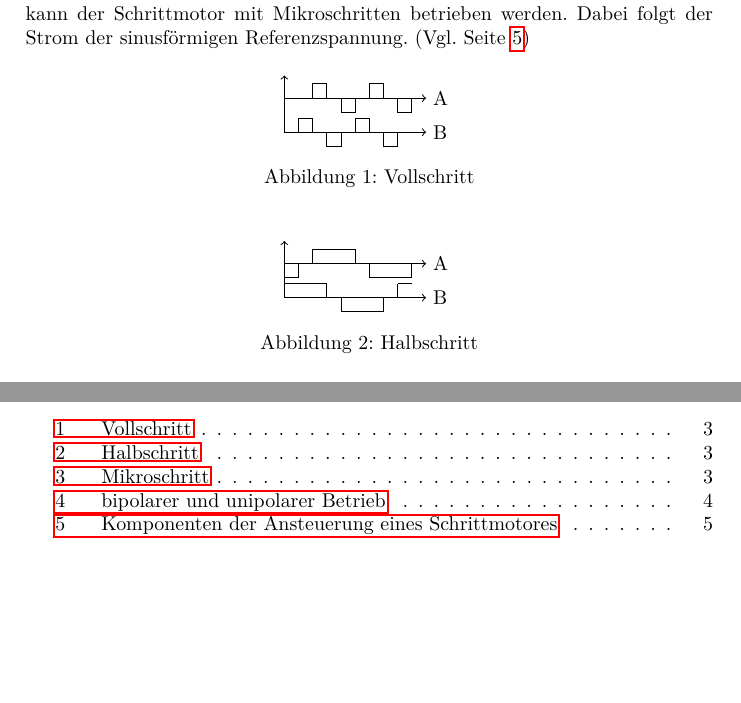
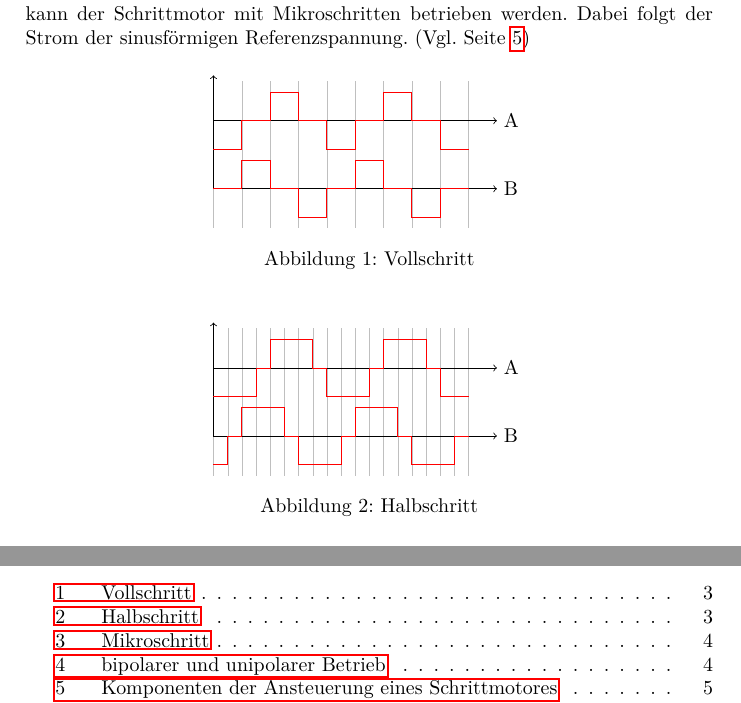
Before and after one commit to pren-et/stepper, a LaTeX document (doc/StandaloneDoc.tex, which reads doc/src/Wirkungsweise.tex): two parts of pages 4 and 10 of 10, joined at a grey line, cut so that both start at the same text, the shorter picture padded with empty space. Compiled offline with pdfLaTeX.

Commit message:
Grafiken Vollschritt, Halbschritt, Mikroschritt angepasst (close #1)

```diff
--- a/doc/src/Wirkungsweise.tex
+++ b/doc/src/Wirkungsweise.tex
@@ -10,46 +10,141 @@
     \BLDCcollab
 \fi
 
-    Schrittmotoren oder auch Stepper genannt, sind Synchronmotoren, bei welchen der Rotor um einen bestimmten Winkel gedreht werden kann. So ist die Rotorposition ohne zusätzliche Sensoren bekannt. Dabei ist zu beachten, dass der Motor keine Schritte verliert, was bei Überlast geschehen kann. Da die meisten Schrittmotorensysteme Open- Loop Systeme sind, entsteht eine dauernde Positionsabweichung bei einem Schrittverlust. Grundsätzlich wird zwischen zwei Schrittmotortypen unterschieden:
+    Schrittmotoren oder auch Stepper genannt, sind Synchronmotoren, bei
+    welchen der Rotor um einen bestimmten Winkel gedreht werden kann. So ist
+    die Rotorposition ohne zusätzliche Sensoren bekannt. Dabei ist zu
+    beachten, dass der Motor keine Schritte verliert, was bei Überlast
+    geschehen kann. Da die meisten Schrittmotorensysteme Open- Loop Systeme
+    sind, entsteht eine dauernde Positionsabweichung bei einem Schrittverlust.
+    Grundsätzlich wird zwischen zwei Schrittmotortypen unterschieden:
     \begin{itemize}
        	\item Permagnentmagnetmotor
        	\item Reluktanzmotor
     \end{itemize}
-    Der Permanentmagnetmotor besitzt als Rotor einen Permagnentmagneten. Beim Reluktanzmotor besteht der Rotor aus einem gezahnten Weicheisenkern. Permanentmagnetmotoren erreichen eine kleinere Schrittfrequenz, besitzen jedoch ein grösseres Drehmoment als der Reluktanzmotor. Die Kombination aus Reluktanzmotor und Permanentmagnetmotor ist ein Hybridmotor. Ein Hybridmotor verbindet die Vorteile von Reluktanz- und Permagnentmotor.
+    Der Permanentmagnetmotor besitzt als Rotor einen Permagnentmagneten. Beim
+    Reluktanzmotor besteht der Rotor aus einem gezahnten Weicheisenkern.
+    Permanentmagnetmotoren erreichen eine kleinere Schrittfrequenz, besitzen
+    jedoch ein grösseres Drehmoment als der Reluktanzmotor. Die Kombination
+    aus Reluktanzmotor und Permanentmagnetmotor ist ein Hybridmotor. Ein
+    Hybridmotor verbindet die Vorteile von Reluktanz- und Permagnentmotor.
 
-    Der Vollschrittbetrieb kann einphasig oder auch zweiphasig gesteuert werden. Beim einphasigen Vollschrittbetrieb sind immer zwei gegenüber liegende Pole aktiv. Beim zweiphasigen Vollschrittbetrieb werden jeweils zwei nebeneinander liegende Pole aktiv. Im Halbschrittbetrieb werden die beiden Vollschrittbetriebsarten kombiniert. So kann der Schrittwinkel halbiert werden. Zusätzlich kann der Schrittmotor mit Mikroschritten betrieben werden. Dabei folgt der Strom der sinusförmigen Referenzspannung. (Vgl. Seite \pageref{stromgesteuert})
+    Der Vollschrittbetrieb kann einphasig oder auch zweiphasig gesteuert
+    werden. Beim einphasigen Vollschrittbetrieb sind immer zwei gegenüber
+    liegende Pole aktiv. Beim zweiphasigen Vollschrittbetrieb werden jeweils
+    zwei nebeneinander liegende Pole aktiv. Im Halbschrittbetrieb werden die
+    beiden Vollschrittbetriebsarten kombiniert. So kann der Schrittwinkel
+    halbiert werden. Zusätzlich kann der Schrittmotor mit Mikroschritten
+    betrieben werden. Dabei folgt der Strom der sinusförmigen
+    Referenzspannung. (Vgl. Seite \pageref{stromgesteuert})
     \begin{figure}[H]
     	\centering
     	\begin{tikzpicture}
-    	\draw[line width=0.5pt, ->]	(0, 0) -- (0, 1);
-    	\draw[line width=0.5pt, ->]	(0, 0.6) -- (2.5, 0.6) node[right]{A};
-    	\draw[line width=0.5pt, ->]	(0, 0) -- (2.5, 0) node[right]{B};
-    	\draw[line width=0.5pt]    	(0.25, 0) rectangle (0.5, 0.25);
-    	\draw[line width=0.5pt]    	(0.5, 0.6) rectangle (0.75, 0.85);
-    	\draw[line width=0.5pt]    	(0.75, 0) rectangle (1, -0.25);
-    	\draw[line width=0.5pt]    	(1, 0.6) rectangle (1.25, 0.35);
-    	\draw[line width=0.5pt]    	(1.25, 0) rectangle (1.5, 0.25);
-    	\draw[line width=0.5pt]    	(1.5, 0.6) rectangle (1.75, 0.85);
-    	\draw[line width=0.5pt]    	(1.75, 0) rectangle (2, -0.25);
-    	\draw[line width=0.5pt]    	(2, 0.6) rectangle (2.25, 0.35);
+        % Hilfslinien
+        \foreach \i in {0, 0.5, ..., 4.5}
+        {
+            \draw[ultra thin, gray] (\i, 1.9) -- (\i, -0.7);
+        }
+        % Achsen
+    	\draw[->]	(0, 0) -- (0, 2);
+    	\draw[->]	(0, 1.2) -- (5, 1.2) node[right]{A};
+    	\draw[->]	(0, 0) -- (5, 0) node[right]{B};
+        % Kurven
+        \draw[red]
+            (0     ,0.7) --
+            (0.5   ,0.7) --
+            (0.5   ,1.2) --
+            (1     ,1.2) --
+            (1     ,1.7) --
+            (1.5   ,1.7) --
+            (1.5   ,1.2) --
+            (2     ,1.2) --
+            (2     ,0.7) --
+            (2.5   ,0.7) --
+            (2.5   ,1.2) --
+            (3     ,1.2) --
+            (3     ,1.7) --
+            (3.5   ,1.7) --
+            (3.5   ,1.2) --
+            (4     ,1.2) --
+            (4     ,0.7) --
+            (4.5   ,0.7);
+        \draw[red]
+            (0      ,0) --
+            (0.5    ,0) --
+            (0.5    ,0.5) --
+            (1      ,0.5) --
+            (1      ,0) --
+            (1.5    ,0) --
+            (1.5    ,-0.5) --
+            (2      ,-0.5) --
+            (2      ,0) --
+            (2.5    ,0) --
+            (2.5    ,0.5) --
+            (3      ,0.5) --
+            (3      ,0) --
+            (3.5    ,0) --
+            (3.5    ,-0.5) --
+            (4      ,-0.5) --
+            (4      ,0) --
+            (4.5    ,0) ;
     	\end{tikzpicture}
     	\caption{Vollschritt}
     	\label{fig:vollschritt}
     \end{figure}
 
-     \begin{figure}[H]
+    \begin{figure}[H]
      	\centering
      	\begin{tikzpicture}
-     	\draw[line width=0.5pt, ->]	(0, 0) -- (0, 1);
-     	\draw[line width=0.5pt, ->]	(0, 0.6) -- (2.5, 0.6) node[right]{A};
-     	\draw[line width=0.5pt, ->]	(0, 0) -- (2.5, 0) node[right]{B};
-     	\draw[line width=0.5pt]    	(0,0.6) rectangle (0.25, 0.35);
-     	\draw[line width=0.5pt]    	(0, 0) rectangle (0.75, 0.25);
-     	\draw[line width=0.5pt]    	(0.5, 0.6) rectangle (1.25, 0.85);
-     	\draw[line width=0.5pt]    	(1, 0) rectangle (1.75, -0.25);
-     	\draw[line width=0.5pt]    	(1.5, 0.6) rectangle (2.25, 0.35);
-     	\draw[line width=0.5pt]    	(2, 0) -- (2, 0.25);
-     	\draw[line width=0.5pt]    	(2, 0.25) -- (2.25, 0.25);
+        % Hilfslinien
+        \foreach \i in {0, 0.25, ..., 4.5}
+        {
+            \draw[ultra thin, gray] (\i, 1.9) -- (\i, -0.7);
+        }
+        % Achsen
+    	\draw[->]	(0, 0) -- (0, 2);
+    	\draw[->]	(0, 1.2) -- (5, 1.2) node[right]{A};
+    	\draw[->]	(0, 0) -- (5, 0) node[right]{B};
+        % Kurven
+        \draw[red]
+            (0     ,0.7) --
+            (0.75   ,0.7) --
+            (0.75   ,1.2) --
+            (1     ,1.2) --
+            (1     ,1.7) --
+            (1.75   ,1.7) --
+            (1.75   ,1.2) --
+            (2     ,1.2) --
+            (2     ,0.7) --
+            (2.75   ,0.7) --
+            (2.75   ,1.2) --
+            (3     ,1.2) --
+            (3     ,1.7) --
+            (3.75   ,1.7) --
+            (3.75   ,1.2) --
+            (4     ,1.2) --
+            (4     ,0.7) --
+            (4.5   ,0.7);
+        \draw[red]
+            (0      ,-0.5) --
+            (0.25   ,-0.5) --
+            (0.25   ,0) --
+            (0.5    ,0) --
+            (0.5    ,0.5) --
+            (1.25   ,0.5) --
+            (1.25   ,0) --
+            (1.5    ,0) --
+            (1.5    ,-0.5) --
+            (2.25   ,-0.5) --
+            (2.25   ,0) --
+            (2.5    ,0) --
+            (2.5    ,0.5) --
+            (3.25   ,0.5) --
+            (3.25   ,0) --
+            (3.5    ,0) --
+            (3.5    ,-0.5) --
+            (4.25   ,-0.5) --
+            (4.25   ,0) --
+            (4.5    ,0) ;
      	\end{tikzpicture}
      	\caption{Halbschritt}
      	\label{fig:halbschritt}
```
Also changed, not shown: doc/Makefile, doc/src/Wirkungsweise.tex (32 more changed lines), 1 other file.
